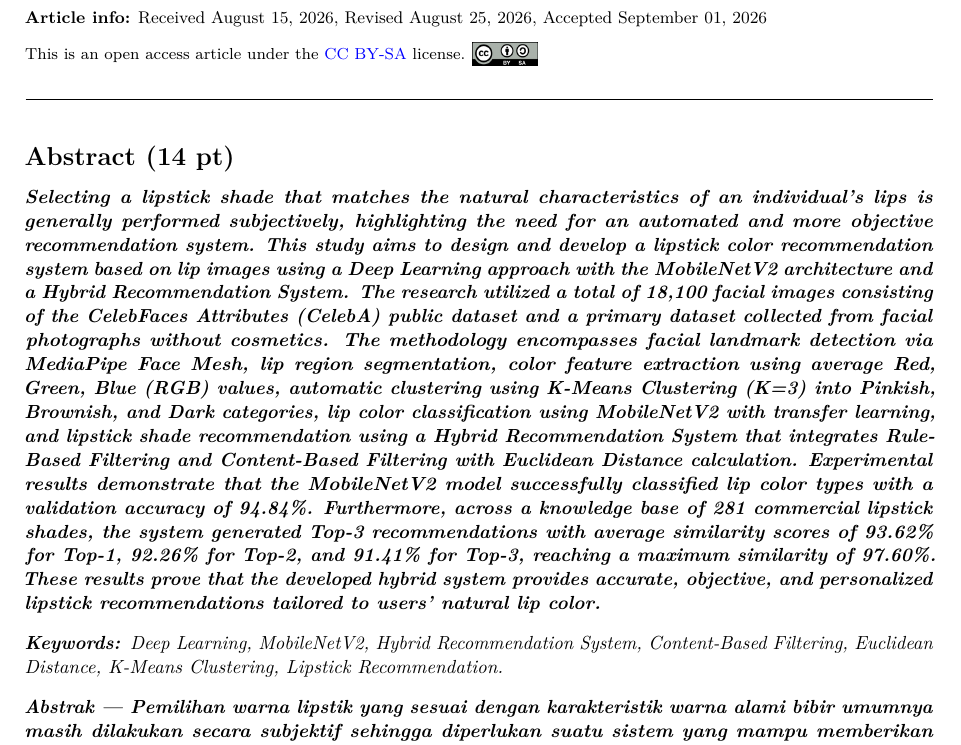
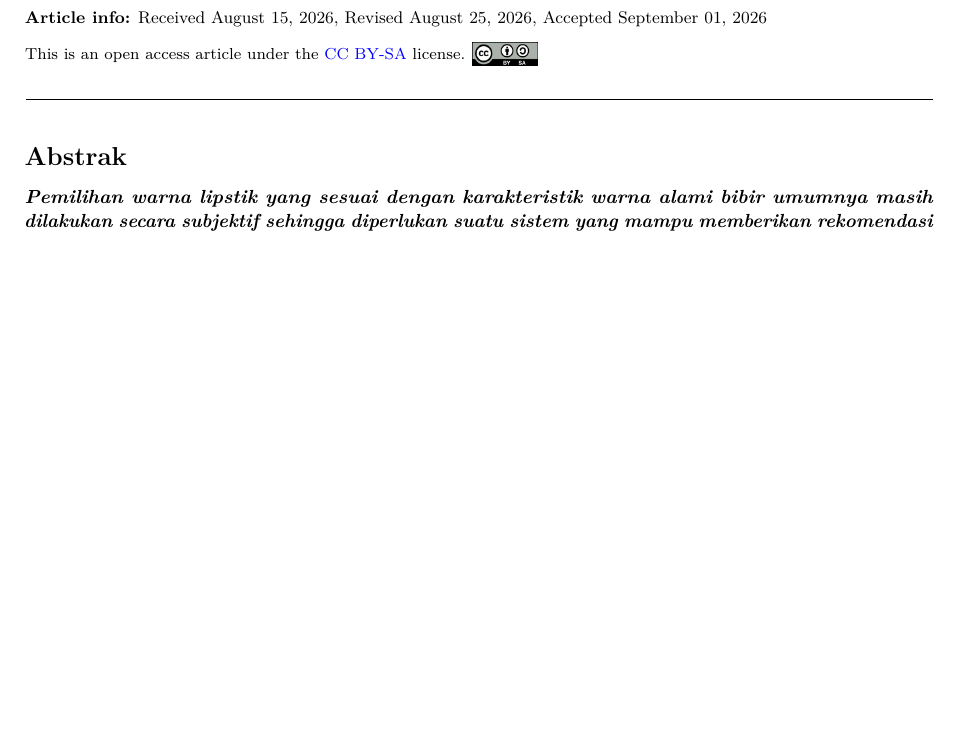
Before and after one commit to Skripsi-MKholis/Jurnal-Latex, a LaTeX document (Jurnal Dinda - JTRIK.tex): part of page 1 of 9, cut so that both start at the same text, the shorter picture padded with empty space. Compiled offline with pdfLaTeX.

Commit message:
Revisi Dinda

```diff
--- a/Jurnal Dinda - JTRIK.tex
+++ b/Jurnal Dinda - JTRIK.tex
@@ -23,6 +23,8 @@
 \usepackage{microtype}
 \usepackage{url}
 \usepackage{cite}
+\usepackage{float}
+\usepackage{placeins}
 
 % =========================================================================
 % Page Geometry & Margins (JTRIK Standard: A4 Paper, Margins: 2.5 cm all sides)
@@ -148,19 +150,12 @@ This is an open access article under the \href{https://creativecommons.org/licen
 \noindent\rule{\textwidth}{0.4pt}
 \vspace{2pt}
 
-% --- Abstract (13pt Heading, 9.5pt Bold-Italic Content) ---
-{\fontsize{13pt}{15pt}\bfseries Abstract (14 pt)\par}
+% --- Abstrak (13pt Heading, 9.5pt Bold-Italic Content) ---
+{\fontsize{13pt}{15pt}\bfseries Abstrak\par}
 \vspace{3pt}
 
 {\fontsize{9.5pt}{12pt}\bfseries\itshape
-Selecting a lipstick shade that matches the natural characteristics of an individual's lips is generally performed subjectively, highlighting the need for an automated and more objective recommendation system. This study aims to design and develop a lipstick color recommendation system based on lip images using a Deep Learning approach with the MobileNetV2 architecture and a Hybrid Recommendation System. The research utilized a total of 18,100 facial images consisting of the CelebFaces Attributes (CelebA) public dataset and a primary dataset collected from facial photographs without cosmetics. The methodology encompasses facial landmark detection via MediaPipe Face Mesh, lip region segmentation, color feature extraction using average Red, Green, Blue (RGB) values, automatic clustering using K-Means Clustering (K=3) into Pinkish, Brownish, and Dark categories, lip color classification using MobileNetV2 with transfer learning, and lipstick shade recommendation using a Hybrid Recommendation System that integrates Rule-Based Filtering and Content-Based Filtering with Euclidean Distance calculation. Experimental results demonstrate that the MobileNetV2 model successfully classified lip color types with a validation accuracy of 94.84\%. Furthermore, across a knowledge base of 281 commercial lipstick shades, the system generated Top-3 recommendations with average similarity scores of 93.62\% for Top-1, 92.26\% for Top-2, and 91.41\% for Top-3, reaching a maximum similarity of 97.60\%. These results prove that the developed hybrid system provides accurate, objective, and personalized lipstick recommendations tailored to users' natural lip color.\par}
-
-\vspace{4pt}
-{\fontsize{9.5pt}{12pt}\bfseries\itshape Keywords: \normalfont\itshape Deep Learning, MobileNetV2, Hybrid Recommendation System, Content-Based Filtering, Euclidean Distance, K-Means Clustering, Lipstick Recommendation.\par}
-
-\vspace{4pt}
-{\fontsize{9.5pt}{12pt}\bfseries\itshape
-\noindent\textbf{Abstrak} --- Pemilihan warna lipstik yang sesuai dengan karakteristik warna alami bibir umumnya masih dilakukan secara subjektif sehingga diperlukan suatu sistem yang mampu memberikan rekomendasi secara otomatis dan lebih objektif. Penelitian ini bertujuan untuk merancang dan membangun sistem rekomendasi warna lipstik berdasarkan citra bibir menggunakan pendekatan Deep Learning melalui model MobileNetV2 serta Hybrid Recommendation System. Penelitian menggunakan kombinasi dataset sekunder CelebA dan dataset primer dengan total 18.100 citra wajah tanpa penggunaan lipstik. Tahapan penelitian meliputi deteksi landmark wajah dengan MediaPipe Face Mesh, segmentasi area bibir, ekstraksi fitur warna menggunakan nilai rata-rata Red, Green, Blue (RGB), pembentukan label otomatis menggunakan algoritma K-Means Clustering ($K=3$) ke dalam kategori Pinkish, Brownish, dan Dark, klasifikasi tipe warna bibir menggunakan MobileNetV2 dengan transfer learning, serta pemberian rekomendasi warna lipstik menggunakan Hybrid Recommendation System yang menggabungkan Rule-Based Filtering dan Content-Based Filtering dengan metode Euclidean Distance. Hasil penelitian menunjukkan bahwa model MobileNetV2 mampu mengklasifikasikan tipe warna bibir dengan akurasi validasi sebesar 94,84\%. Selain itu, pada basis data 281 shade lipstik, sistem berhasil menghasilkan Top-3 rekomendasi dengan rata-rata tingkat kemiripan sebesar 93,62\% pada Top-1, 92,26\% pada Top-2, dan 91,41\% pada Top-3. Dengan demikian, sistem yang dikembangkan terbukti efektif memberikan rekomendasi warna lipstik yang objektif, akurat, dan personal sesuai karakteristik warna alami bibir pengguna.\par}
+Pemilihan warna lipstik yang sesuai dengan karakteristik warna alami bibir umumnya masih dilakukan secara subjektif sehingga diperlukan suatu sistem yang mampu memberikan rekomendasi secara otomatis dan lebih objektif. Penelitian ini bertujuan untuk merancang dan membangun sistem rekomendasi warna lipstik berdasarkan citra bibir menggunakan pendekatan Deep Learning melalui model MobileNetV2 serta Hybrid Recommendation System. Penelitian menggunakan kombinasi dataset sekunder CelebA dan dataset primer dengan total 18.100 citra wajah tanpa penggunaan lipstik. Tahapan penelitian meliputi deteksi landmark wajah dengan MediaPipe Face Mesh, segmentasi area bibir, ekstraksi fitur warna menggunakan nilai rata-rata Red, Green, Blue (RGB), pembentukan label otomatis menggunakan algoritma K-Means Clustering ($K=3$) ke dalam kategori Pinkish, Brownish, dan Dark, klasifikasi tipe warna bibir menggunakan MobileNetV2 dengan transfer learning, serta pemberian rekomendasi warna lipstik menggunakan Hybrid Recommendation System yang menggabungkan Rule-Based Filtering dan Content-Based Filtering dengan metode Euclidean Distance. Hasil penelitian menunjukkan bahwa model MobileNetV2 mampu mengklasifikasikan tipe warna bibir dengan akurasi validasi sebesar 94,84\%. Selain itu, pada basis data 281 shade lipstik, sistem berhasil menghasilkan Top-3 rekomendasi dengan rata-rata tingkat kemiripan sebesar 93,62\% pada Top-1, 92,26\% pada Top-2, dan 91,41\% pada Top-3. Dengan demikian, sistem yang dikembangkan terbukti efektif memberikan rekomendasi warna lipstik yang objektif, akurat, dan personal sesuai karakteristik warna alami bibir pengguna.\par}
 
 \vspace{4pt}
 {\fontsize{9.5pt}{12pt}\bfseries\itshape Kata Kunci: \normalfont\itshape Deep Learning, MobileNetV2, Hybrid Recommendation System, Content-Based Filtering, Euclidean Distance, K-Means Clustering, Rekomendasi Warna Lipstik.\par}
```
Also changed, not shown: Jurnal Dinda - JTRIK.tex (8 more changed lines), 10 other files.
